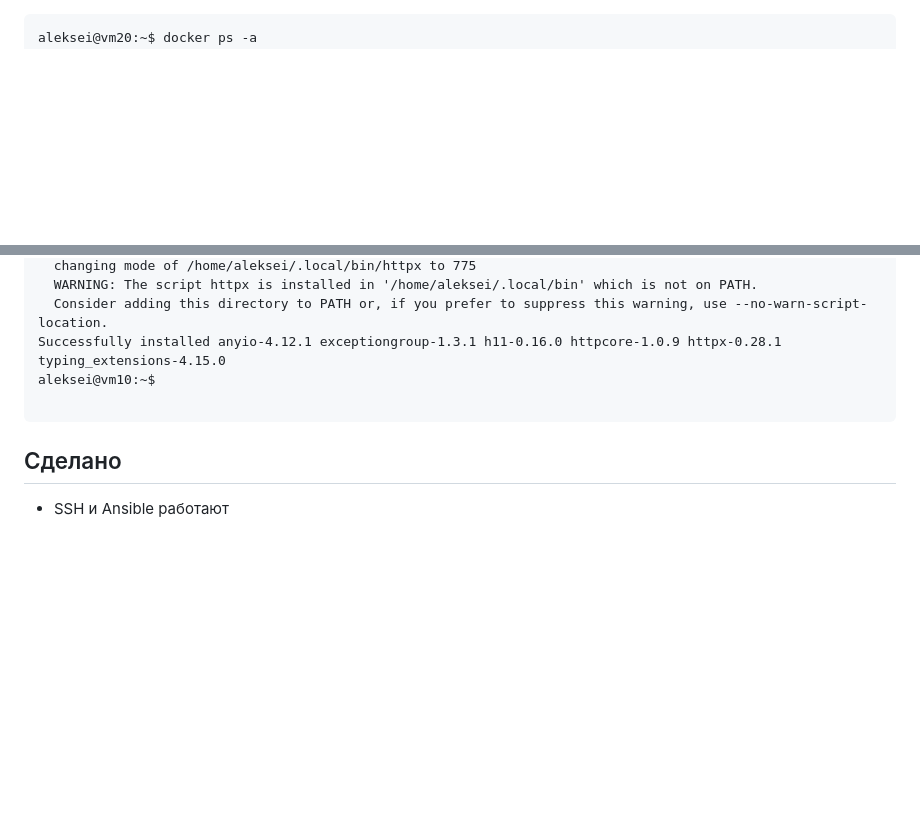
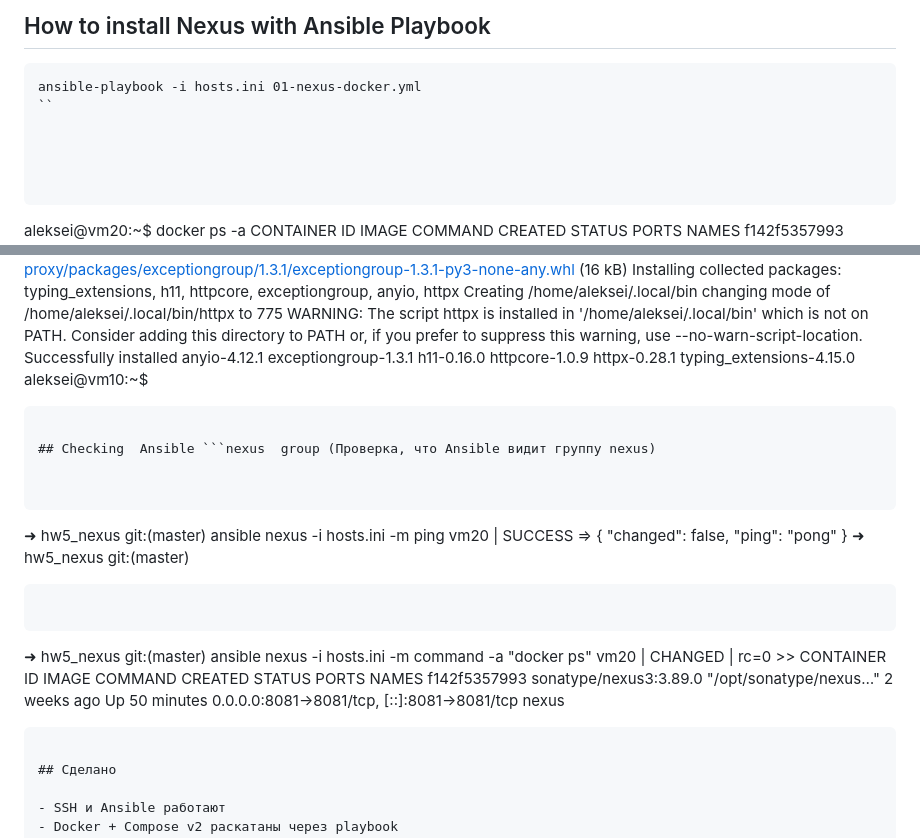
Before and after one commit to garbolovo/tms-dos33_aleksei-lev, a Markdown page: hw5_nexus/docs.md, 2 parts joined by grey strips. GitHub-like rendering; blank space fills up the shorter version.

Commit message:
docs.md added info

````diff
--- a/hw5_nexus/docs.md
+++ b/hw5_nexus/docs.md
@@ -1,3 +1,13 @@
+
+## How to install Nexus with Ansible Playbook
+
+```
+ansible-playbook -i hosts.ini 01-nexus-docker.yml
+``
+
+
+
+
 ```
 aleksei@vm20:~$ docker ps -a
 CONTAINER ID   IMAGE                    COMMAND                  CREATED       STATUS          PORTS                                         NAMES
@@ -50,6 +60,26 @@ aleksei@vm10:~$
 
 ```
 
+## Checking  Ansible ```nexus  group (Проверка, что Ansible видит группу nexus)
+
+
+```
+➜  hw5_nexus git:(master) ansible nexus -i hosts.ini -m ping
+vm20 | SUCCESS => {
+    "changed": false,
+    "ping": "pong"
+}
+➜  hw5_nexus git:(master)
+```
+
+```
+➜  hw5_nexus git:(master) ansible nexus -i hosts.ini -m command -a "docker ps"
+vm20 | CHANGED | rc=0 >>
+CONTAINER ID   IMAGE                    COMMAND                  CREATED       STATUS          PORTS                                         NAMES
+f142f5357993   sonatype/nexus3:3.89.0   "/opt/sonatype/nexus…"   2 weeks ago   Up 50 minutes   0.0.0.0:8081->8081/tcp, [::]:8081->8081/tcp   nexus
+
+```
+
 ## Сделано
 
 - SSH и Ansible работают
````
